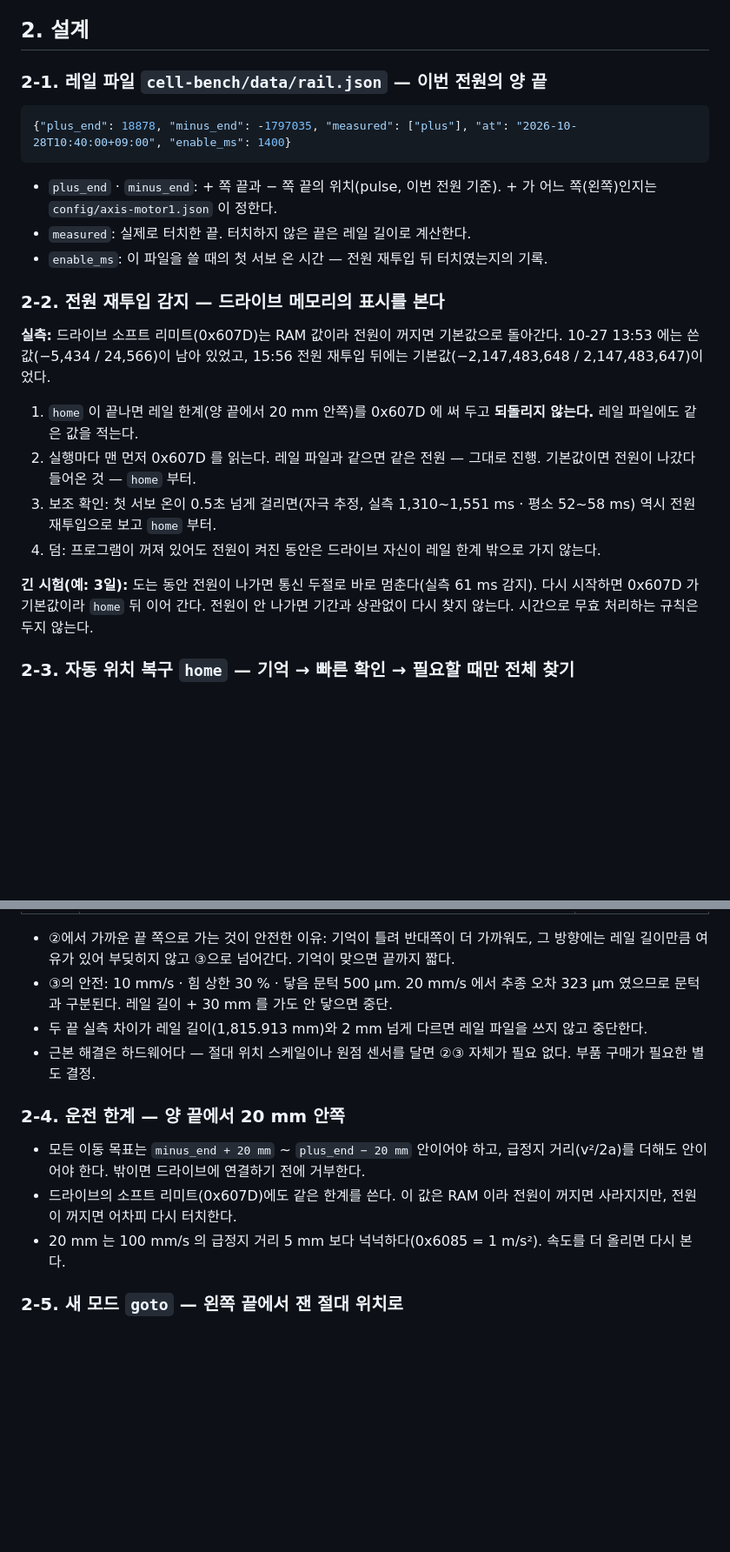
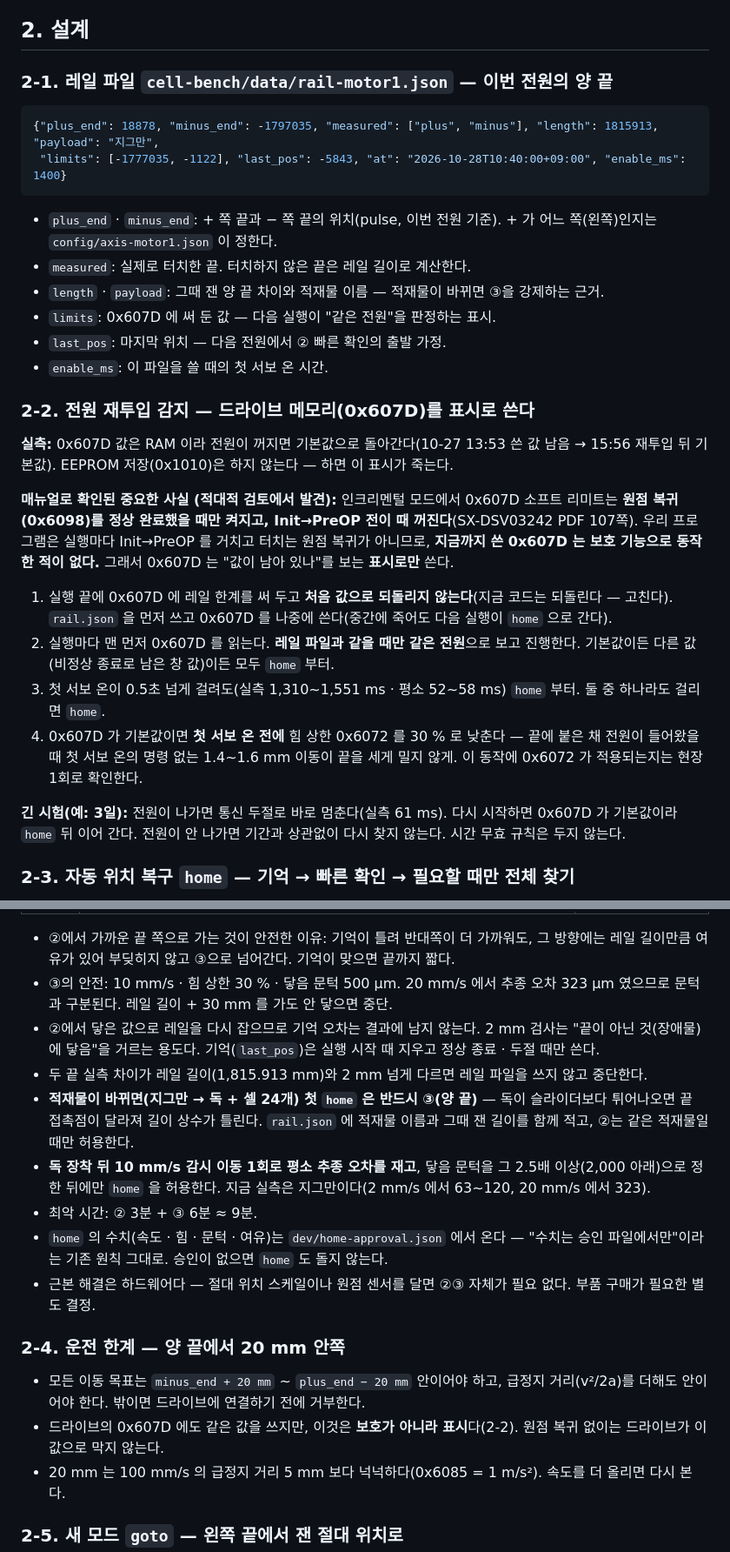
Before and after one commit to GeonwooKim-fitogether/QA-Automation-Test-Room, a Markdown page: dynamic-bench/design/rail-recovery.md, 2 parts joined by grey strips. Shown at 87% size. Drawn GitHub-style; blank space fills up the shorter version.

Commit message:
docs(dynamic-bench): 적대적 검토 결함 7건을 기획에 반영한다 (0x607D 는 보호가 아니라 표시 · 적재물 변경 시 양 끝 강제 · home 승인 파일)
Co-Authored-By: Claude Fable 5.1 <noreply@anthropic.com>

````diff
--- a/dynamic-bench/design/rail-recovery.md
+++ b/dynamic-bench/design/rail-recovery.md
@@ -17,26 +17,32 @@
 
 ## 2. 설계
 
-### 2-1. 레일 파일 `cell-bench/data/rail.json` — 이번 전원의 양 끝
+### 2-1. 레일 파일 `cell-bench/data/rail-motor1.json` — 이번 전원의 양 끝
 
 ```json
-{"plus_end": 18878, "minus_end": -1797035, "measured": ["plus"], "at": "2026-10-28T10:40:00+09:00", "enable_ms": 1400}
+{"plus_end": 18878, "minus_end": -1797035, "measured": ["plus", "minus"], "length": 1815913, "payload": "지그만",
+ "limits": [-1777035, -1122], "last_pos": -5843, "at": "2026-10-28T10:40:00+09:00", "enable_ms": 1400}
 ```
 
 - `plus_end` · `minus_end`: + 쪽 끝과 − 쪽 끝의 위치(pulse, 이번 전원 기준). + 가 어느 쪽(왼쪽)인지는 `config/axis-motor1.json` 이 정한다.
 - `measured`: 실제로 터치한 끝. 터치하지 않은 끝은 레일 길이로 계산한다.
-- `enable_ms`: 이 파일을 쓸 때의 첫 서보 온 시간 — 전원 재투입 뒤 터치였는지의 기록.
+- `length` · `payload`: 그때 잰 양 끝 차이와 적재물 이름 — 적재물이 바뀌면 ③을 강제하는 근거.
+- `limits`: 0x607D 에 써 둔 값 — 다음 실행이 "같은 전원"을 판정하는 표시.
+- `last_pos`: 마지막 위치 — 다음 전원에서 ② 빠른 확인의 출발 가정.
+- `enable_ms`: 이 파일을 쓸 때의 첫 서보 온 시간.
 
-### 2-2. 전원 재투입 감지 — 드라이브 메모리의 표시를 본다
+### 2-2. 전원 재투입 감지 — 드라이브 메모리(0x607D)를 표시로 쓴다
 
-**실측:** 드라이브 소프트 리미트(0x607D)는 RAM 값이라 전원이 꺼지면 기본값으로 돌아간다. 10-27 13:53 에는 쓴 값(−5,434 / 24,566)이 남아 있었고, 15:56 전원 재투입 뒤에는 기본값(−2,147,483,648 / 2,147,483,647)이었다.
+**실측:** 0x607D 값은 RAM 이라 전원이 꺼지면 기본값으로 돌아간다(10-27 13:53 쓴 값 남음 → 15:56 재투입 뒤 기본값). EEPROM 저장(0x1010)은 하지 않는다 — 하면 이 표시가 죽는다.
 
-1. `home` 이 끝나면 레일 한계(양 끝에서 20 mm 안쪽)를 0x607D 에 써 두고 **되돌리지 않는다.** 레일 파일에도 같은 값을 적는다.
-2. 실행마다 맨 먼저 0x607D 를 읽는다. 레일 파일과 같으면 같은 전원 — 그대로 진행. 기본값이면 전원이 나갔다 들어온 것 — `home` 부터.
-3. 보조 확인: 첫 서보 온이 0.5초 넘게 걸리면(자극 추정, 실측 1,310~1,551 ms · 평소 52~58 ms) 역시 전원 재투입으로 보고 `home` 부터.
-4. 덤: 프로그램이 꺼져 있어도 전원이 켜진 동안은 드라이브 자신이 레일 한계 밖으로 가지 않는다.
+**매뉴얼로 확인된 중요한 사실 (적대적 검토에서 발견):** 인크리멘털 모드에서 0x607D 소프트 리미트는 **원점 복귀(0x6098)를 정상 완료했을 때만 켜지고, Init→PreOP 전이 때 꺼진다**(SX-DSV03242 PDF 107쪽). 우리 프로그램은 실행마다 Init→PreOP 를 거치고 터치는 원점 복귀가 아니므로, **지금까지 쓴 0x607D 는 보호 기능으로 동작한 적이 없다.** 그래서 0x607D 는 "값이 남아 있나"를 보는 **표시로만** 쓴다.
 
-**긴 시험(예: 3일):** 도는 동안 전원이 나가면 통신 두절로 바로 멈춘다(실측 61 ms 감지). 다시 시작하면 0x607D 가 기본값이라 `home` 뒤 이어 간다. 전원이 안 나가면 기간과 상관없이 다시 찾지 않는다. 시간으로 무효 처리하는 규칙은 두지 않는다.
+1. 실행 끝에 0x607D 에 레일 한계를 써 두고 **처음 값으로 되돌리지 않는다**(지금 코드는 되돌린다 — 고친다). `rail.json` 을 먼저 쓰고 0x607D 를 나중에 쓴다(중간에 죽어도 다음 실행이 `home` 으로 간다).
+2. 실행마다 맨 먼저 0x607D 를 읽는다. **레일 파일과 같을 때만 같은 전원**으로 보고 진행한다. 기본값이든 다른 값(비정상 종료로 남은 창 값)이든 모두 `home` 부터.
+3. 첫 서보 온이 0.5초 넘게 걸려도(실측 1,310~1,551 ms · 평소 52~58 ms) `home` 부터. 둘 중 하나라도 걸리면 `home`.
+4. 0x607D 가 기본값이면 **첫 서보 온 전에** 힘 상한 0x6072 를 30 % 로 낮춘다 — 끝에 붙은 채 전원이 들어왔을 때 첫 서보 온의 명령 없는 1.4~1.6 mm 이동이 끝을 세게 밀지 않게. 이 동작에 0x6072 가 적용되는지는 현장 1회로 확인한다.
+
+**긴 시험(예: 3일):** 전원이 나가면 통신 두절로 바로 멈춘다(실측 61 ms). 다시 시작하면 0x607D 가 기본값이라 `home` 뒤 이어 간다. 전원이 안 나가면 기간과 상관없이 다시 찾지 않는다. 시간 무효 규칙은 두지 않는다.
 
 ### 2-3. 자동 위치 복구 `home` — 기억 → 빠른 확인 → 필요할 때만 전체 찾기
 
@@ -50,13 +56,18 @@
 
 - ②에서 가까운 끝 쪽으로 가는 것이 안전한 이유: 기억이 틀려 반대쪽이 더 가까워도, 그 방향에는 레일 길이만큼 여유가 있어 부딪히지 않고 ③으로 넘어간다. 기억이 맞으면 끝까지 짧다.
 - ③의 안전: 10 mm/s · 힘 상한 30 % · 닿음 문턱 500 µm. 20 mm/s 에서 추종 오차 323 µm 였으므로 문턱과 구분된다. 레일 길이 + 30 mm 를 가도 안 닿으면 중단.
+- ②에서 닿은 값으로 레일을 다시 잡으므로 기억 오차는 결과에 남지 않는다. 2 mm 검사는 "끝이 아닌 것(장애물)에 닿음"을 거르는 용도다. 기억(`last_pos`)은 실행 시작 때 지우고 정상 종료 · 두절 때만 쓴다.
 - 두 끝 실측 차이가 레일 길이(1,815.913 mm)와 2 mm 넘게 다르면 레일 파일을 쓰지 않고 중단한다.
+- **적재물이 바뀌면(지그만 → 독 + 셀 24개) 첫 `home` 은 반드시 ③(양 끝)** — 독이 슬라이더보다 튀어나오면 끝 접촉점이 달라져 길이 상수가 틀린다. `rail.json` 에 적재물 이름과 그때 잰 길이를 함께 적고, ②는 같은 적재물일 때만 허용한다.
+- **독 장착 뒤 10 mm/s 감시 이동 1회로 평소 추종 오차를 재고**, 닿음 문턱을 그 2.5배 이상(2,000 아래)으로 정한 뒤에만 `home` 을 허용한다. 지금 실측은 지그만이다(2 mm/s 에서 63~120, 20 mm/s 에서 323).
+- 최악 시간: ② 3분 + ③ 6분 ≈ 9분.
+- `home` 의 수치(속도 · 힘 · 문턱 · 여유)는 `dev/home-approval.json` 에서 온다 — "수치는 승인 파일에서만"이라는 기존 원칙 그대로. 승인이 없으면 `home` 도 돌지 않는다.
 - 근본 해결은 하드웨어다 — 절대 위치 스케일이나 원점 센서를 달면 ②③ 자체가 필요 없다. 부품 구매가 필요한 별도 결정.
 
 ### 2-4. 운전 한계 — 양 끝에서 20 mm 안쪽
 
 - 모든 이동 목표는 `minus_end + 20 mm` ~ `plus_end − 20 mm` 안이어야 하고, 급정지 거리(v²/2a)를 더해도 안이어야 한다. 밖이면 드라이브에 연결하기 전에 거부한다.
-- 드라이브의 소프트 리미트(0x607D)에도 같은 한계를 쓴다. 이 값은 RAM 이라 전원이 꺼지면 사라지지만, 전원이 꺼지면 어차피 다시 터치한다.
+- 드라이브의 0x607D 에도 같은 값을 쓰지만, 이것은 **보호가 아니라 표시**다(2-2). 원점 복귀 없이는 드라이브가 이 값으로 막지 않는다.
 - 20 mm 는 100 mm/s 의 급정지 거리 5 mm 보다 넉넉하다(0x6085 = 1 m/s²). 속도를 더 올리면 다시 본다.
 
 ### 2-5. 새 모드 `goto` — 왼쪽 끝에서 잰 절대 위치로
````
Also changed, not shown: other parts of dynamic-bench/design/rail-recovery.md (+14 -6 lines).
